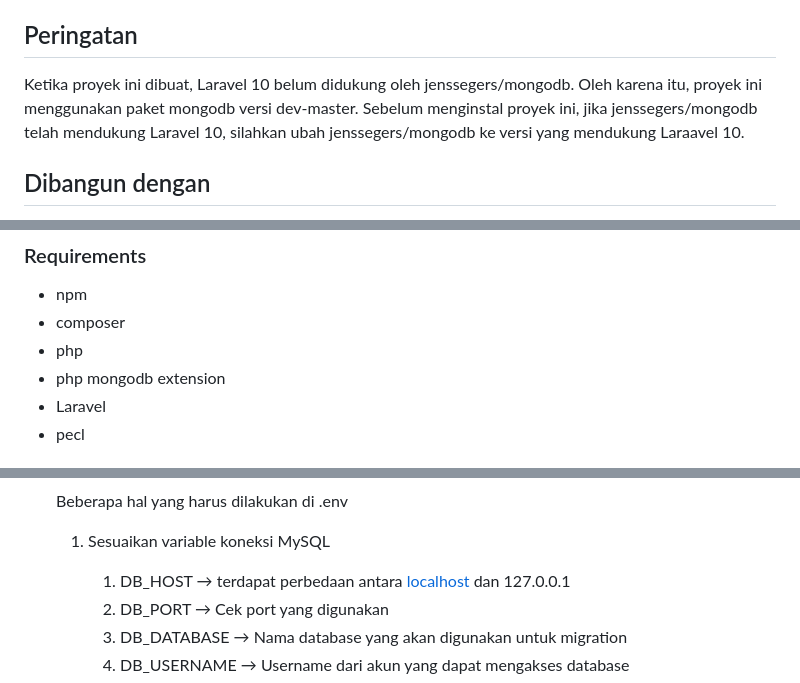
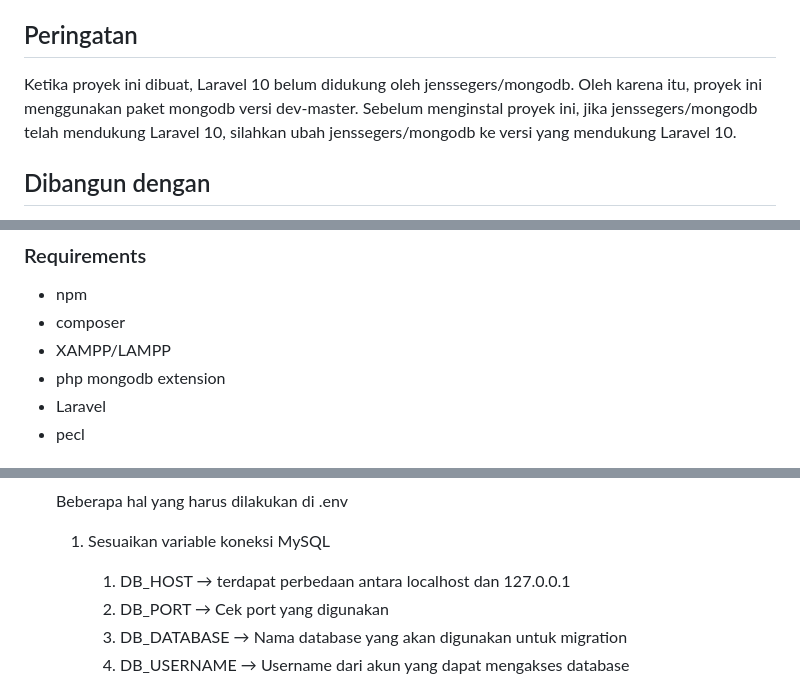
Before and after one commit to alifirhas/laravel-pos-barang, a Markdown page: README.md, 3 parts joined by grey strips. Rendered like a GitHub page.

Commit message:
:pencil2: Typo readme laraavel

```diff
--- a/README.md
+++ b/README.md
@@ -12,7 +12,7 @@ Proyek ini merupakan sebuah proyek mini yang berkaitan dengan inventarisasi bara
 
 ## Peringatan
 
-Ketika proyek ini dibuat, Laravel 10 belum didukung oleh jenssegers/mongodb. Oleh karena itu, proyek ini menggunakan paket mongodb versi dev-master. Sebelum menginstal proyek ini, jika jenssegers/mongodb telah mendukung Laravel 10, silahkan ubah jenssegers/mongodb ke versi yang mendukung Laraavel 10.
+Ketika proyek ini dibuat, Laravel 10 belum didukung oleh jenssegers/mongodb. Oleh karena itu, proyek ini menggunakan paket mongodb versi dev-master. Sebelum menginstal proyek ini, jika jenssegers/mongodb telah mendukung Laravel 10, silahkan ubah jenssegers/mongodb ke versi yang mendukung Laravel 10.
 
 ## Dibangun dengan
 
@@ -31,7 +31,7 @@ Ini adalah langkah instalasi yang harus dilakukan untuk menginstal proyek ini pa
 
 - npm
 - composer
-- php
+- XAMPP/LAMPP
 - php mongodb extension
 - Laravel
 - pecl
@@ -58,7 +58,7 @@ Di bawah ini adalah langkah-langkah yang diperlukan untuk proses instalasi proye
     Beberapa hal yang harus dilakukan di .env
 
     1. Sesuaikan variable koneksi MySQL
-        1. DB_HOST → terdapat perbedaan antara [localhost](http://localhost) dan 127.0.0.1
+        1. DB_HOST → terdapat perbedaan antara localhost dan 127.0.0.1
         2. DB_PORT → Cek port yang digunakan
         3. DB_DATABASE → Nama database yang akan digunakan untuk migration
         4. DB_USERNAME → Username dari akun yang dapat mengakses database
```
